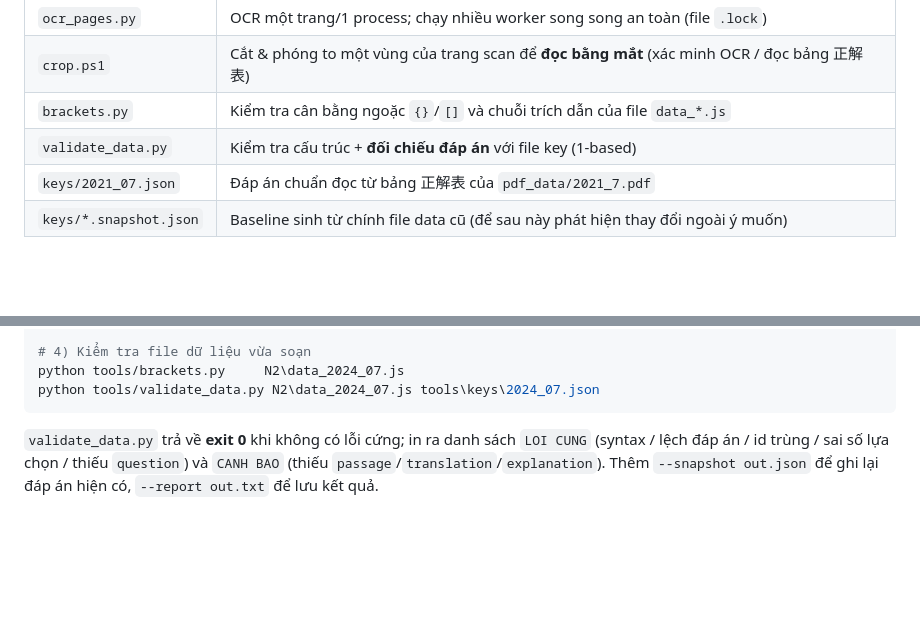
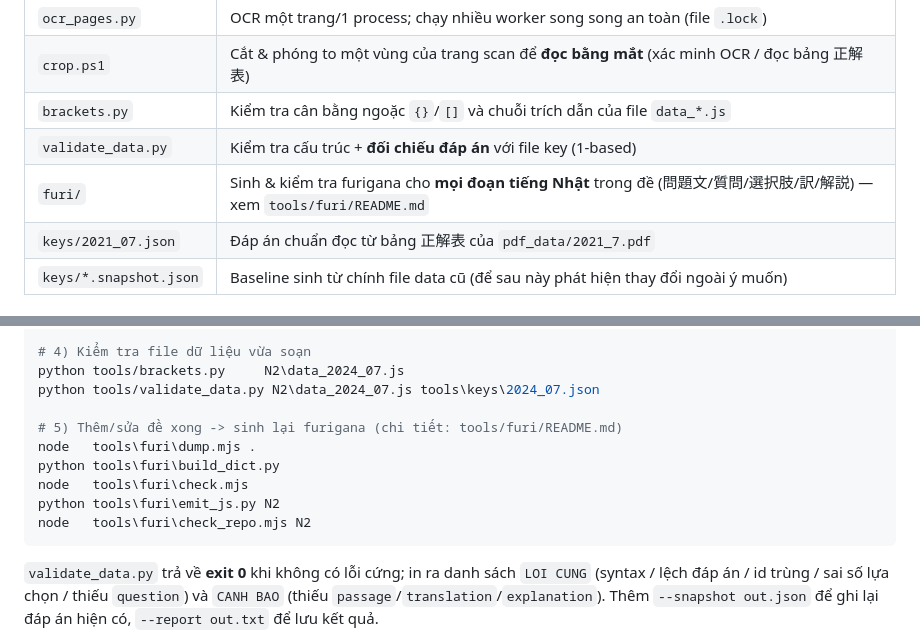
Before and after one commit to DeleteQuaKhu/LJPT_test, a Markdown page: tools/README.md, 2 parts joined by grey strips. Drawn GitHub-style; blank space fills up the shorter version.

Commit message:
tools: furi/ trong tools/README.md + bước chạy lại furigana khi thêm đề

````diff
--- a/tools/README.md
+++ b/tools/README.md
@@ -10,6 +10,7 @@ Dùng khi thêm một đề JLPT N2 mới vào `N2/data_YYYY_MM.js` từ PDF sca
 | `crop.ps1` | Cắt & phóng to một vùng của trang scan để **đọc bằng mắt** (xác minh OCR / đọc bảng 正解表) |
 | `brackets.py` | Kiểm tra cân bằng ngoặc `{}`/`[]` và chuỗi trích dẫn của file `data_*.js` |
 | `validate_data.py` | Kiểm tra cấu trúc + **đối chiếu đáp án** với file key (1-based) |
+| `furi/` | Sinh & kiểm tra furigana cho **mọi đoạn tiếng Nhật** trong đề (問題文/質問/選択肢/訳/解説) — xem `tools/furi/README.md` |
 | `keys/2021_07.json` | Đáp án chuẩn đọc từ bảng 正解表 của `pdf_data/2021_7.pdf` |
 | `keys/*.snapshot.json` | Baseline sinh từ chính file data cũ (để sau này phát hiện thay đổi ngoài ý muốn) |
 
@@ -32,6 +33,13 @@ powershell -File tools\crop.ps1 "$env:TEMP\pg\p17.png" 800 1200 120 2280 2.0
 # 4) Kiểm tra file dữ liệu vừa soạn
 python tools/brackets.py     N2\data_2024_07.js
 python tools/validate_data.py N2\data_2024_07.js tools\keys\2024_07.json
+
+# 5) Thêm/sửa đề xong -> sinh lại furigana (chi tiết: tools/furi/README.md)
+node   tools\furi\dump.mjs .
+python tools\furi\build_dict.py
+node   tools\furi\check.mjs
+python tools\furi\emit_js.py N2
+node   tools\furi\check_repo.mjs N2
 ```
 
 `validate_data.py` trả về **exit 0** khi không có lỗi cứng; in ra danh sách
````
